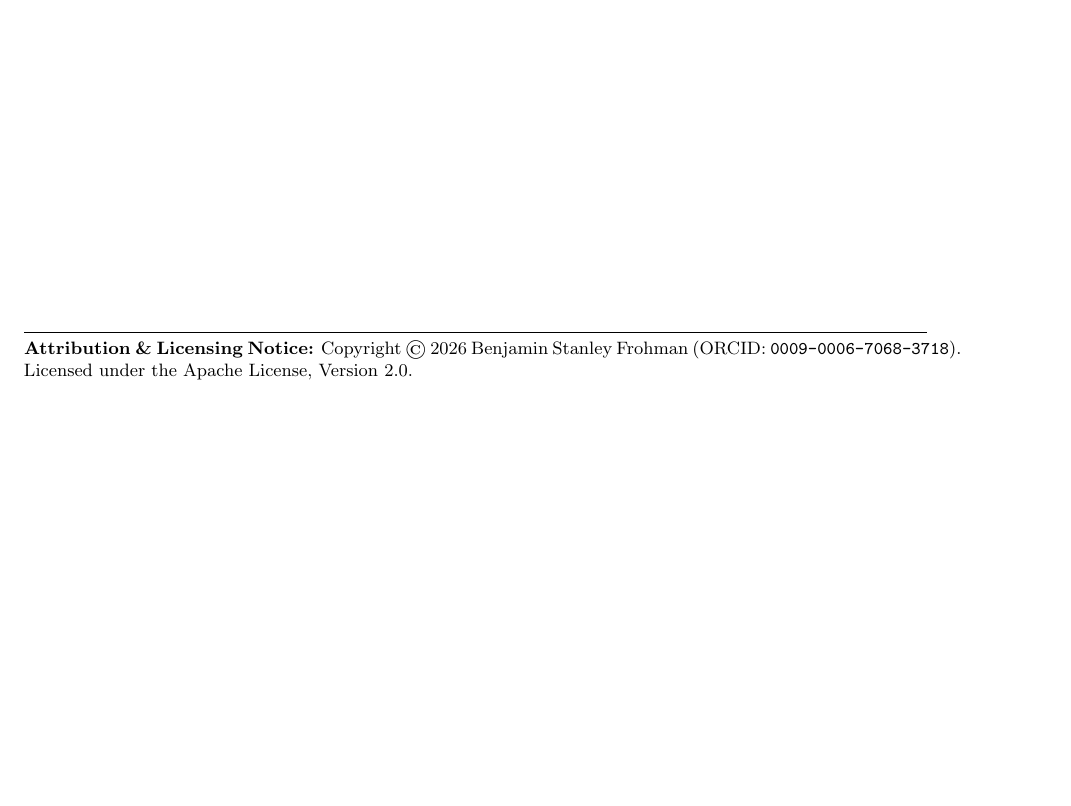
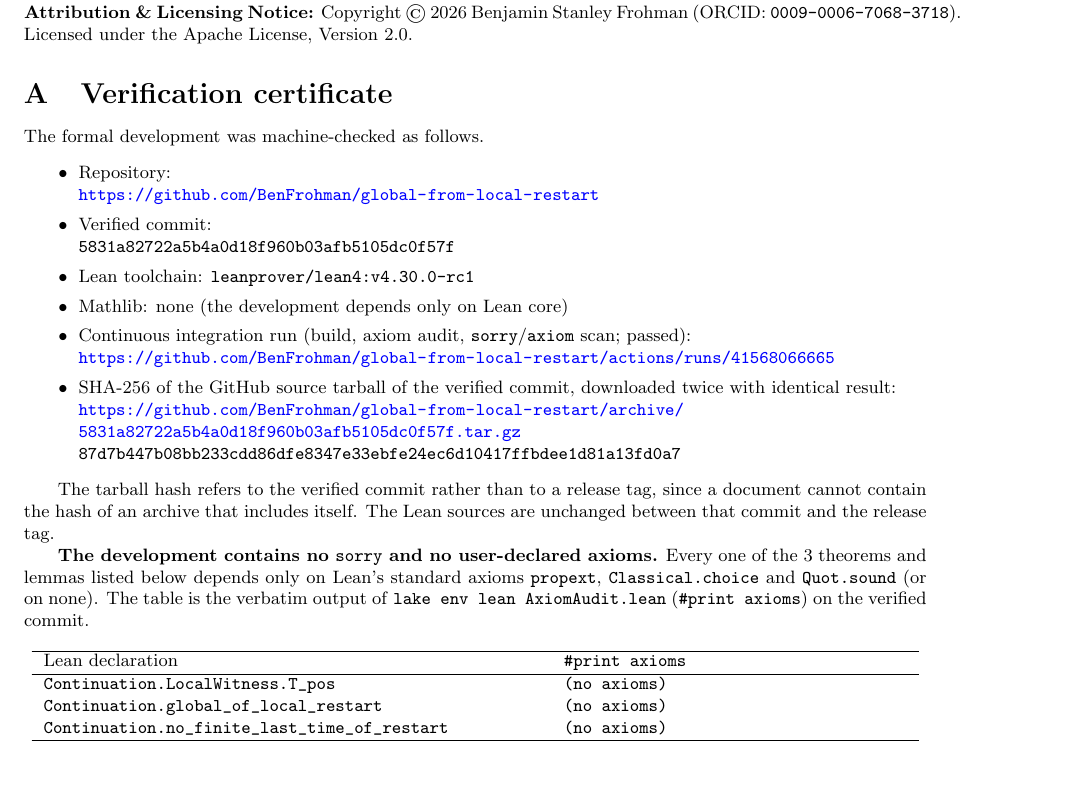
Before and after one commit to BenFrohman/global-from-local-restart, a LaTeX paper (paper/global_from_local_restart_Technical_Monograph_2026.tex): part of page 2 of 2, cut so that both start at the same text, the shorter picture padded with empty space. Compiled offline with pdfLaTeX.

Commit message:
Paper: add verification certificate appendix

```diff
--- a/paper/global_from_local_restart_Technical_Monograph_2026.tex
+++ b/paper/global_from_local_restart_Technical_Monograph_2026.tex
@@ -13,6 +13,8 @@ GitHub: \href{https://github.com/BenFrohman/global-from-local-restart}{\texttt{B
 \date{Earliest Commit Provenance: 2026-10-07 04:10:30 AM CDT (UTC-5)\\
 Siloed Archival Edition: October 25, 2026 (America/Chicago CDT)}
 
+\usepackage{longtable}
+\usepackage{url}
 \begin{document}
 \maketitle
 
@@ -94,4 +96,35 @@ Every source artifact in \texttt{BenFrohman/global-from-local-restart} is audite
 \footnotesize
 \textbf{Attribution \& Licensing Notice:} Copyright \textcopyright\ 2026 Benjamin Stanley Frohman (ORCID: \texttt{0009-0006-7068-3718}).
 Licensed under the Apache License, Version 2.0.
+\appendix
+\section{Verification certificate}\label{app:verification-certificate}
+
+The formal development was machine-checked as follows.
+
+{\raggedright
+\begin{itemize}
+\item Repository:\\ {\footnotesize\url{https://github.com/BenFrohman/global-from-local-restart}}
+\item Verified commit:\\ {\footnotesize\texttt{5831a82722a5b4a0d18f960b03afb5105dc0f57f}}
+\item Lean toolchain: \texttt{leanprover/lean4:v4.30.0-rc1}
+\item Mathlib: none (the development depends only on Lean core)
+\item Continuous integration run (build, axiom audit, \texttt{sorry}/\texttt{axiom} scan; passed):\\ {\footnotesize\url{https://github.com/BenFrohman/global-from-local-restart/actions/runs/41568066665}}
+\item SHA-256 of the GitHub source tarball of the verified commit, downloaded twice with identical result:\\ {\footnotesize\url{https://github.com/BenFrohman/global-from-local-restart/archive/5831a82722a5b4a0d18f960b03afb5105dc0f57f.tar.gz}}\\
+{\footnotesize\texttt{87d7b447b08bb233cdd86dfe8347e33ebfe24ec6d10417ffbdee1d81a13fd0a7}}
+\end{itemize}\par}
+
+The tarball hash refers to the verified commit rather than to a release tag, since a document cannot contain the hash of an archive that includes itself. The Lean sources are unchanged between that commit and the release tag.
+
+\textbf{The development contains no \texttt{sorry} and no user-declared axioms.} Every one of the 3 theorems and lemmas listed below depends only on Lean's standard axioms \texttt{propext}, \texttt{Classical.choice} and \texttt{Quot.sound} (or on none). The table is the verbatim output of \texttt{lake env lean AxiomAudit.lean} (\texttt{\#print axioms}) on the verified commit.
+
+{\footnotesize
+\begin{longtable}{p{0.55\linewidth}p{0.38\linewidth}}
+\hline
+Lean declaration & \texttt{\#print axioms} \\
+\hline\endhead
+\path{Continuation.LocalWitness.T_pos} & \texttt{(no axioms)} \\
+\path{Continuation.global_of_local_restart} & \texttt{(no axioms)} \\
+\path{Continuation.no_finite_last_time_of_restart} & \texttt{(no axioms)} \\
+\hline
+\end{longtable}}
+
 \end{document}
```
Also changed, not shown: paper/global_from_local_restart_Technical_Monograph_2026.pdf.
